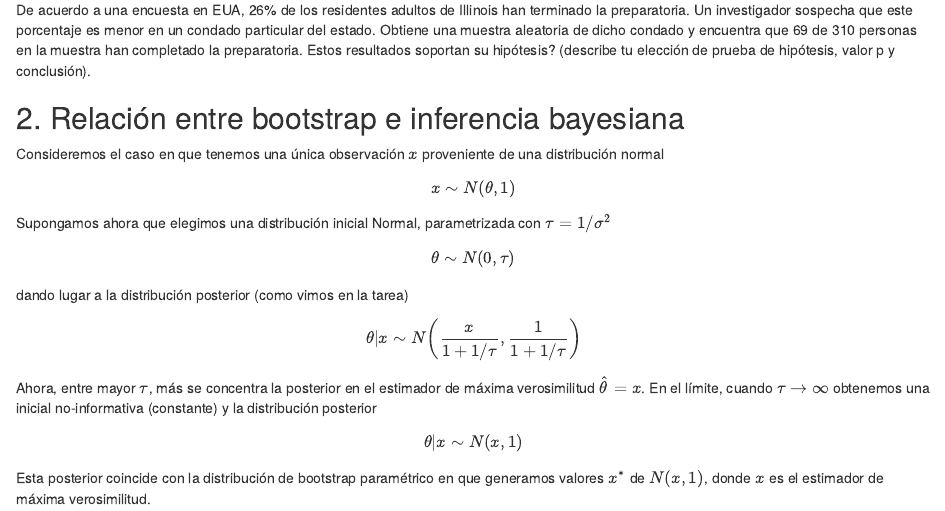
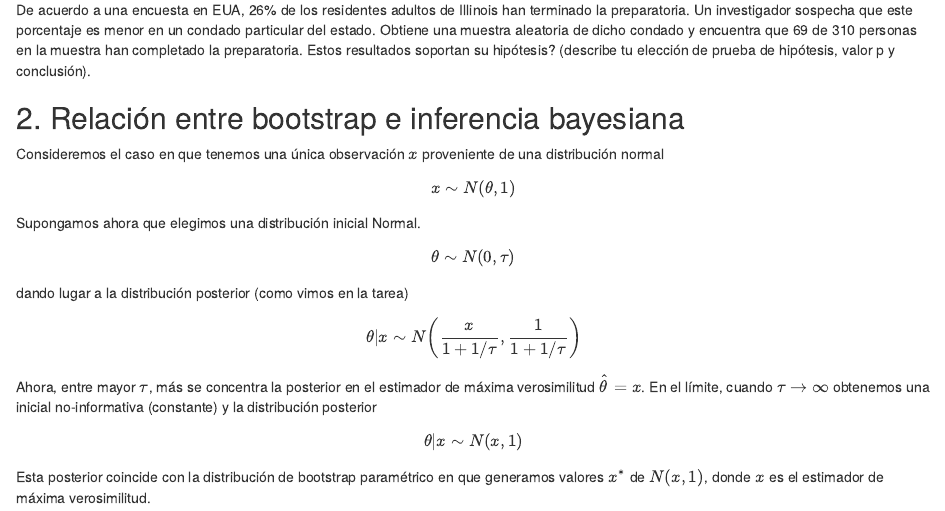
Before and after one commit to AnaTorresR/fundamentos-final, an R Markdown document (final-2020.Rmd): the page in a window 1100 px wide, from 330 px down. Rendered offline with R 4.5, knitr and Pandoc, with nearby package versions.

Commit message:
Corregir parametrización

```diff
--- a/final-2020.Rmd
+++ b/final-2020.Rmd
@@ -36,8 +36,7 @@ una distribución normal
 
 $$x \sim N(\theta, 1)$$
 
-Supongamos ahora que elegimos una distribución inicial Normal, parametrizada con
-$\tau = 1/\sigma^2$
+Supongamos ahora que elegimos una distribución inicial Normal.
 
 $$\theta \sim N(0, \tau)$$
 
```
